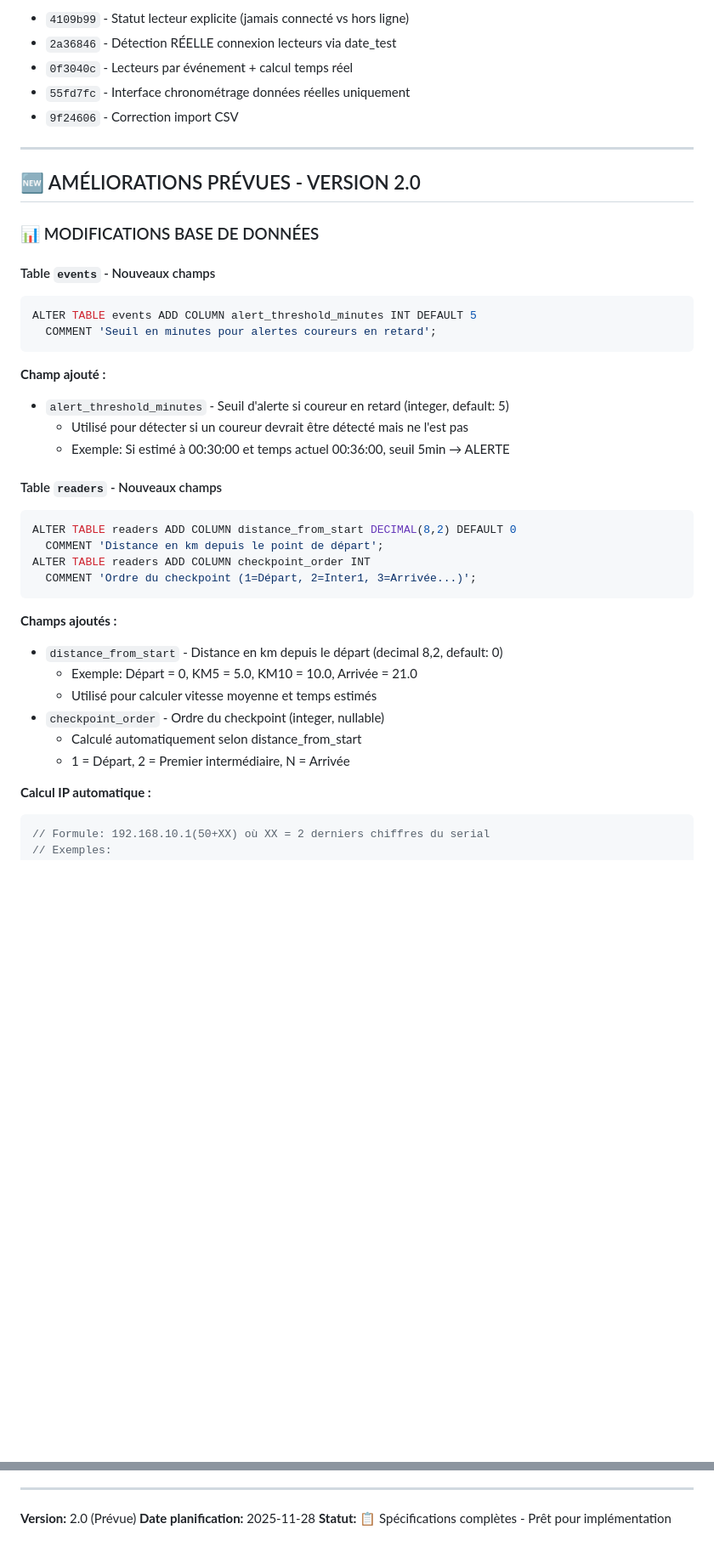
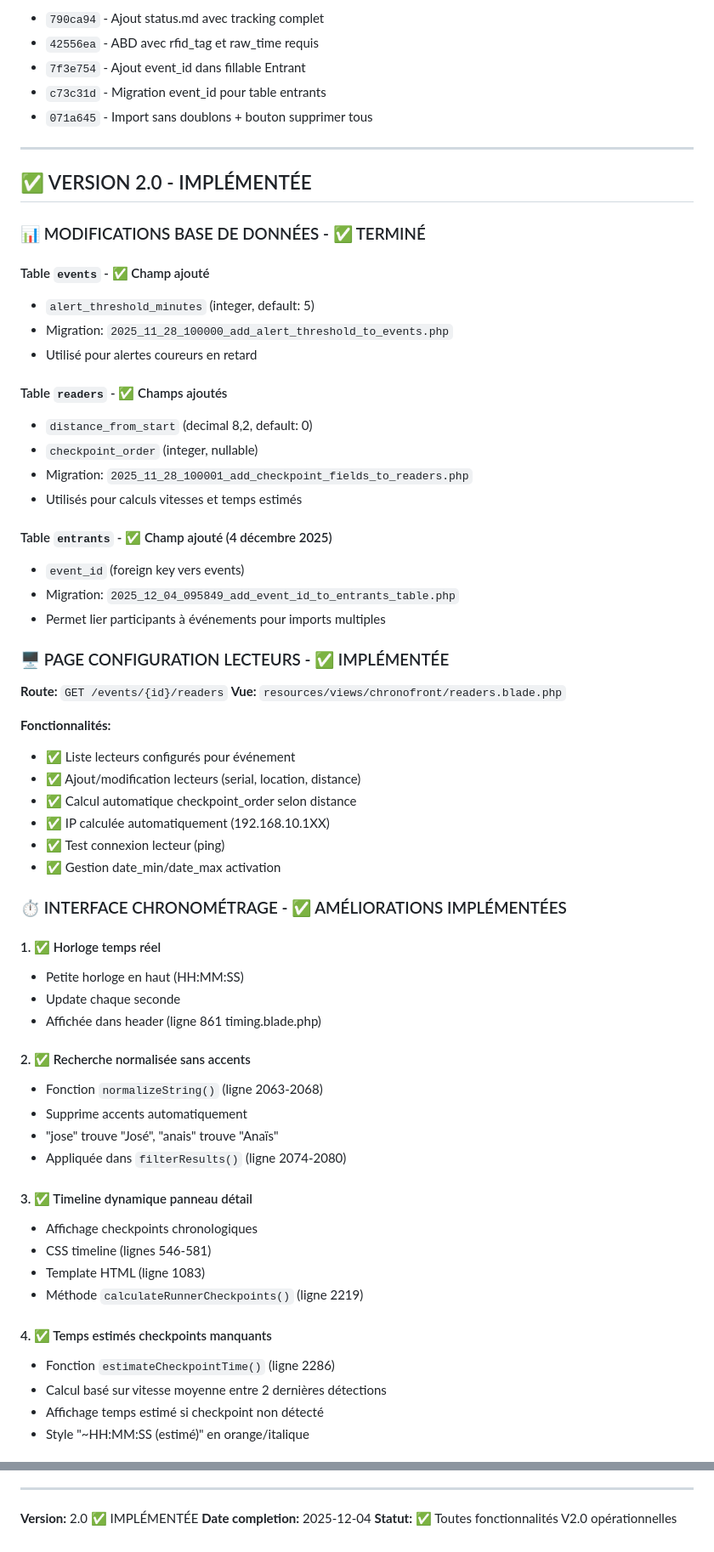
Before and after one commit to HeimdaIIr/ChronoFront, a Markdown page: DOCUMENTATION_COMPLETE.md, 2 parts joined by grey strips. Shown at 85% size. Drawn GitHub-style; blank space fills up the shorter version.

Commit message:
docs: Mise à jour DOCUMENTATION_COMPLETE - V2.0 implémentée

````diff
--- a/DOCUMENTATION_COMPLETE.md
+++ b/DOCUMENTATION_COMPLETE.md
@@ -667,43 +667,67 @@ speed (km/h) = distance / (calculated_time / 3600)
 **Commits récents:**
-- `4109b99` - Statut lecteur explicite (jamais connecté vs hors ligne)
-- `2a36846` - Détection RÉELLE connexion lecteurs via date_test
-- `0f3040c` - Lecteurs par événement + calcul temps réel
-- `55fd7fc` - Interface chronométrage données réelles uniquement
-- `9f24606` - Correction import CSV
+- `790ca94` - Ajout status.md avec tracking complet
+- `42556ea` - ABD avec rfid_tag et raw_time requis
+- `7f3e754` - Ajout event_id dans fillable Entrant
+- `c73c31d` - Migration event_id pour table entrants
+- `071a645` - Import sans doublons + bouton supprimer tous
 
 ---
 
-## 🆕 AMÉLIORATIONS PRÉVUES - VERSION 2.0
+## ✅ VERSION 2.0 - IMPLÉMENTÉE
 
-### 📊 MODIFICATIONS BASE DE DONNÉES
+### 📊 MODIFICATIONS BASE DE DONNÉES - ✅ TERMINÉ
 
-#### Table `events` - Nouveaux champs
-```sql
-ALTER TABLE events ADD COLUMN alert_threshold_minutes INT DEFAULT 5
-  COMMENT 'Seuil en minutes pour alertes coureurs en retard';
-```
+#### Table `events` - ✅ Champ ajouté
+- `alert_threshold_minutes` (integer, default: 5)
+- Migration: `2025_11_28_100000_add_alert_threshold_to_events.php`
+- Utilisé pour alertes coureurs en retard
 
-**Champ ajouté :**
-- `alert_threshold_minutes` - Seuil d'alerte si coureur en retard (integer, default: 5)
-  - Utilisé pour détecter si un coureur devrait être détecté mais ne l'est pas
-  - Exemple: Si estimé à 00:30:00 et temps actuel 00:36:00, seuil 5min → ALERTE
+#### Table `readers` - ✅ Champs ajoutés
+- `distance_from_start` (decimal 8,2, default: 0)
+- `checkpoint_order` (integer, nullable)
+- Migration: `2025_11_28_100001_add_checkpoint_fields_to_readers.php`
+- Utilisés pour calculs vitesses et temps estimés
 
-#### Table `readers` - Nouveaux champs
-```sql
-ALTER TABLE readers ADD COLUMN distance_from_start DECIMAL(8,2) DEFAULT 0
-  COMMENT 'Distance en km depuis le point de départ';
-ALTER TABLE readers ADD COLUMN checkpoint_order INT
-  COMMENT 'Ordre du checkpoint (1=Départ, 2=Inter1, 3=Arrivée...)';
-```
+#### Table `entrants` - ✅ Champ ajouté (4 décembre 2025)
+- `event_id` (foreign key vers events)
+- Migration: `2025_12_04_095849_add_event_id_to_entrants_table.php`
+- Permet lier participants à événements pour imports multiples
 
-**Champs ajoutés :**
-- `distance_from_start` - Distance en km depuis le départ (decimal 8,2, default: 0)
-  - Exemple: Départ = 0, KM5 = 5.0, KM10 = 10.0, Arrivée = 21.0
-  - Utilisé pour calculer vitesse moyenne et temps estimés
-- `checkpoint_order` - Ordre du checkpoint (integer, nullable)
-  - Calculé automatiquement selon distance_from_start
-  - 1 = Départ, 2 = Premier intermédiaire, N = Arrivée
+### 🖥️ PAGE CONFIGURATION LECTEURS - ✅ IMPLÉMENTÉE
 
-**Calcul IP automatique :**
-```php
-// Formule: 192.168.10.1(50+XX) où XX = 2 derniers chiffres du serial
+**Route:** `GET /events/{id}/readers`
+**Vue:** `resources/views/chronofront/readers.blade.php`
+
+**Fonctionnalités:**
+- ✅ Liste lecteurs configurés pour événement
+- ✅ Ajout/modification lecteurs (serial, location, distance)
+- ✅ Calcul automatique checkpoint_order selon distance
+- ✅ IP calculée automatiquement (192.168.10.1XX)
+- ✅ Test connexion lecteur (ping)
+- ✅ Gestion date_min/date_max activation
+
+### ⏱️ INTERFACE CHRONOMÉTRAGE - ✅ AMÉLIORATIONS IMPLÉMENTÉES
+
+#### 1. ✅ Horloge temps réel
+- Petite horloge en haut (HH:MM:SS)
+- Update chaque seconde
+- Affichée dans header (ligne 861 timing.blade.php)
+
+#### 2. ✅ Recherche normalisée sans accents
+- Fonction `normalizeString()` (ligne 2063-2068)
+- Supprime accents automatiquement
+- "jose" trouve "José", "anais" trouve "Anaïs"
+- Appliquée dans `filterResults()` (ligne 2074-2080)
+
+#### 3. ✅ Timeline dynamique panneau détail
+- Affichage checkpoints chronologiques
+- CSS timeline (lignes 546-581)
+- Template HTML (ligne 1083)
+- Méthode `calculateRunnerCheckpoints()` (ligne 2219)
+
+#### 4. ✅ Temps estimés checkpoints manquants
+- Fonction `estimateCheckpointTime()` (ligne 2286)
+- Calcul basé sur vitesse moyenne entre 2 dernières détections
+- Affichage temps estimé si checkpoint non détecté
+- Style "~HH:MM:SS (estimé)" en orange/italique
+
@@ -1211,6 +1282,6 @@ GET /api/events/{id}/alerts
 
 ---
 
-**Version:** 2.0 (Prévue)
-**Date planification:** 2025-11-28
-**Statut:** 📋 Spécifications complètes - Prêt pour implémentation
+**Version:** 2.0 ✅ IMPLÉMENTÉE
+**Date completion:** 2025-12-04
+**Statut:** ✅ Toutes fonctionnalités V2.0 opérationnelles
````
Also changed, not shown: other parts of DOCUMENTATION_COMPLETE.md (+49 -2 lines).
